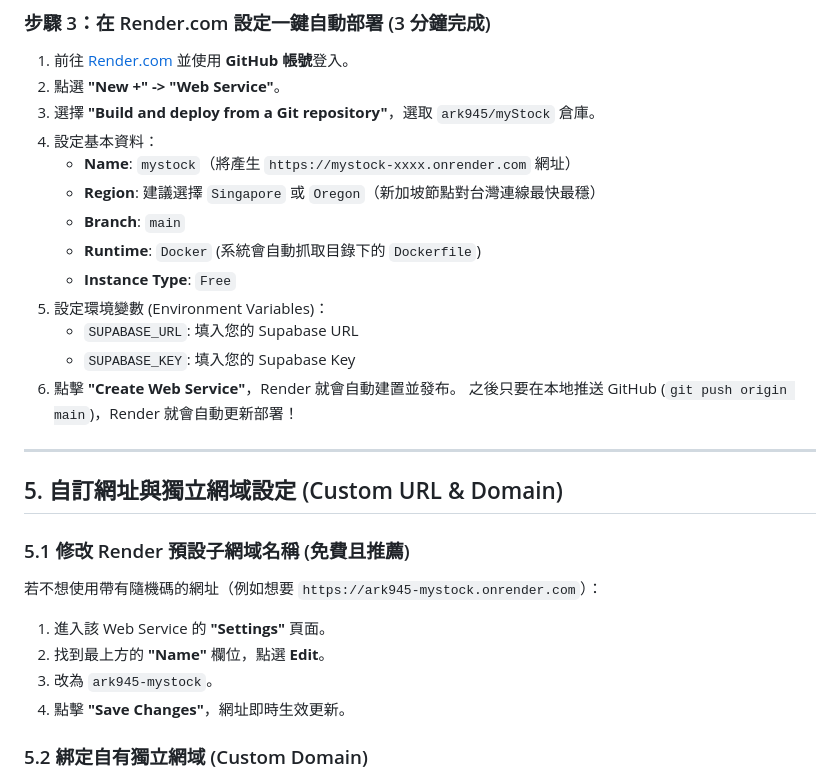
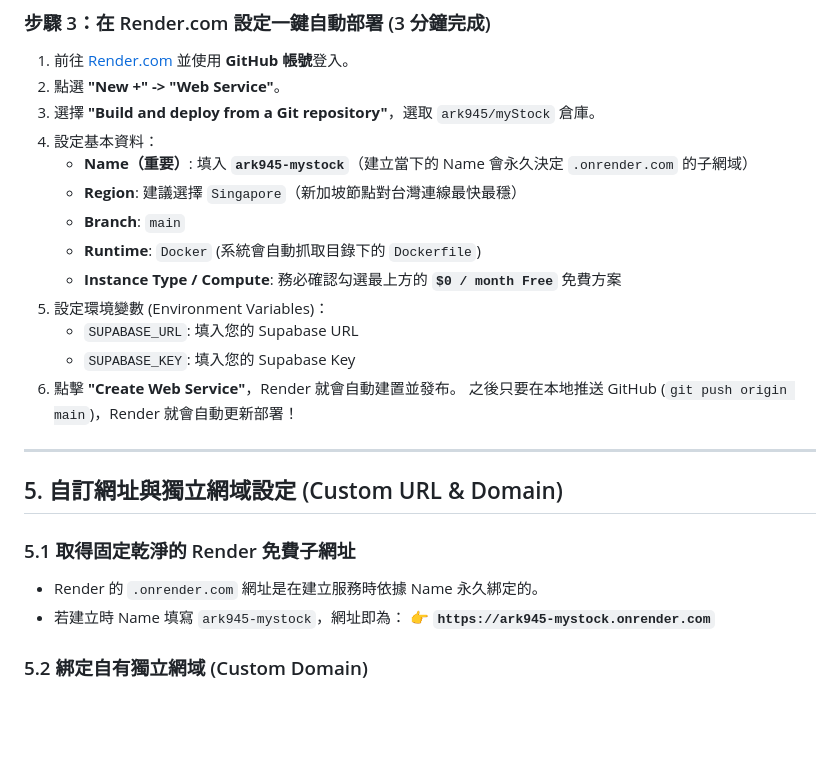
Before and after one commit to ark945/myStock, a Markdown page: docs/ai_planning/github_deployment_plan.md, the part around the change. Rendered like a GitHub page; blank space fills up the shorter version.

```diff
--- a/docs/ai_planning/github_deployment_plan.md
+++ b/docs/ai_planning/github_deployment_plan.md
@@ -57,11 +57,11 @@ git push origin main
 2. 點選 **"New +" -> "Web Service"**。
 3. 選擇 **"Build and deploy from a Git repository"**，選取 `ark945/myStock` 倉庫。
 4. 設定基本資料：
-   - **Name**: `mystock`（將產生 `https://mystock-xxxx.onrender.com` 網址）
-   - **Region**: 建議選擇 `Singapore` 或 `Oregon`（新加坡節點對台灣連線最快最穩）
+   - **Name（重要）**: 填入 **`ark945-mystock`**（建立當下的 Name 會永久決定 `.onrender.com` 的子網域）
+   - **Region**: 建議選擇 `Singapore`（新加坡節點對台灣連線最快最穩）
    - **Branch**: `main`
    - **Runtime**: `Docker` (系統會自動抓取目錄下的 `Dockerfile`)
-   - **Instance Type**: `Free`
+   - **Instance Type / Compute**: 務必確認勾選最上方的 **`$0 / month Free`** 免費方案
 5. 設定環境變數 (Environment Variables)：
    - `SUPABASE_URL`: 填入您的 Supabase URL
    - `SUPABASE_KEY`: 填入您的 Supabase Key
@@ -72,12 +72,10 @@ git push origin main
 
 ## 5. 自訂網址與獨立網域設定 (Custom URL & Domain)
 
-### 5.1 修改 Render 預設子網域名稱 (免費且推薦)
-若不想使用帶有隨機碼的網址（例如想要 `https://ark945-mystock.onrender.com`）：
-1. 進入該 Web Service 的 **"Settings"** 頁面。
-2. 找到最上方的 **"Name"** 欄位，點選 **Edit**。
-3. 改為 `ark945-mystock`。
-4. 點擊 **"Save Changes"**，網址即時生效更新。
+### 5.1 取得固定乾淨的 Render 免費子網址
+- Render 的 `.onrender.com` 網址是在建立服務時依據 Name 永久綁定的。
+- 若建立時 Name 填寫 `ark945-mystock`，網址即為：
+  👉 **`https://ark945-mystock.onrender.com`**
 
 ### 5.2 綁定自有獨立網域 (Custom Domain)
 1. 點選服務頁面左側的 **"Custom Domains"**。
```
Also changed, not shown: 操作手冊.md (+25 -28 lines).
